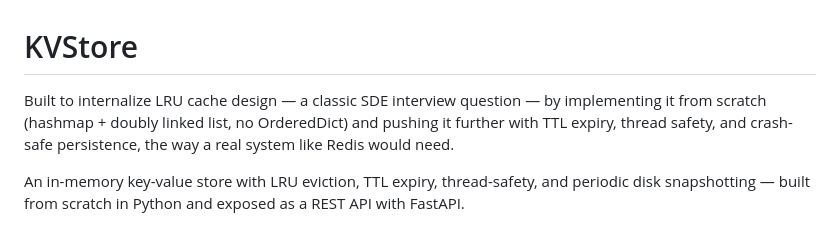
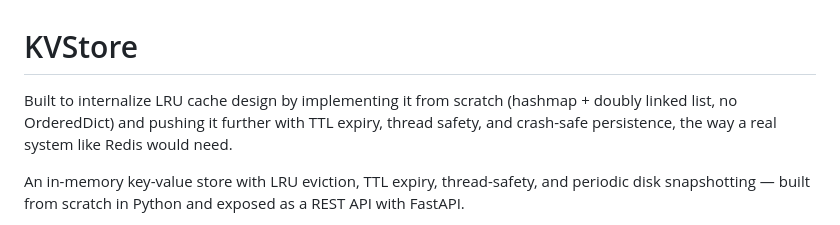
Before and after one commit to axh12/kvstore, a Markdown page: README.md, the part around the change. GitHub-like rendering.

Commit message:
Update README to clarify project purpose
Removed reference to SDE interview question from project description.

```diff
--- a/README.md
+++ b/README.md
@@ -1,5 +1,5 @@
 # KVStore
-Built to internalize LRU cache design — a classic SDE interview question — by implementing it from scratch (hashmap + doubly linked list, no OrderedDict) and pushing it further with TTL expiry, thread safety, and crash-safe persistence, the way a real system like Redis would need.
+Built to internalize LRU cache design by implementing it from scratch (hashmap + doubly linked list, no OrderedDict) and pushing it further with TTL expiry, thread safety, and crash-safe persistence, the way a real system like Redis would need.
 
 An in-memory key-value store with LRU eviction, TTL expiry, thread-safety, and
 periodic disk snapshotting — built from scratch in Python and exposed as a
```
